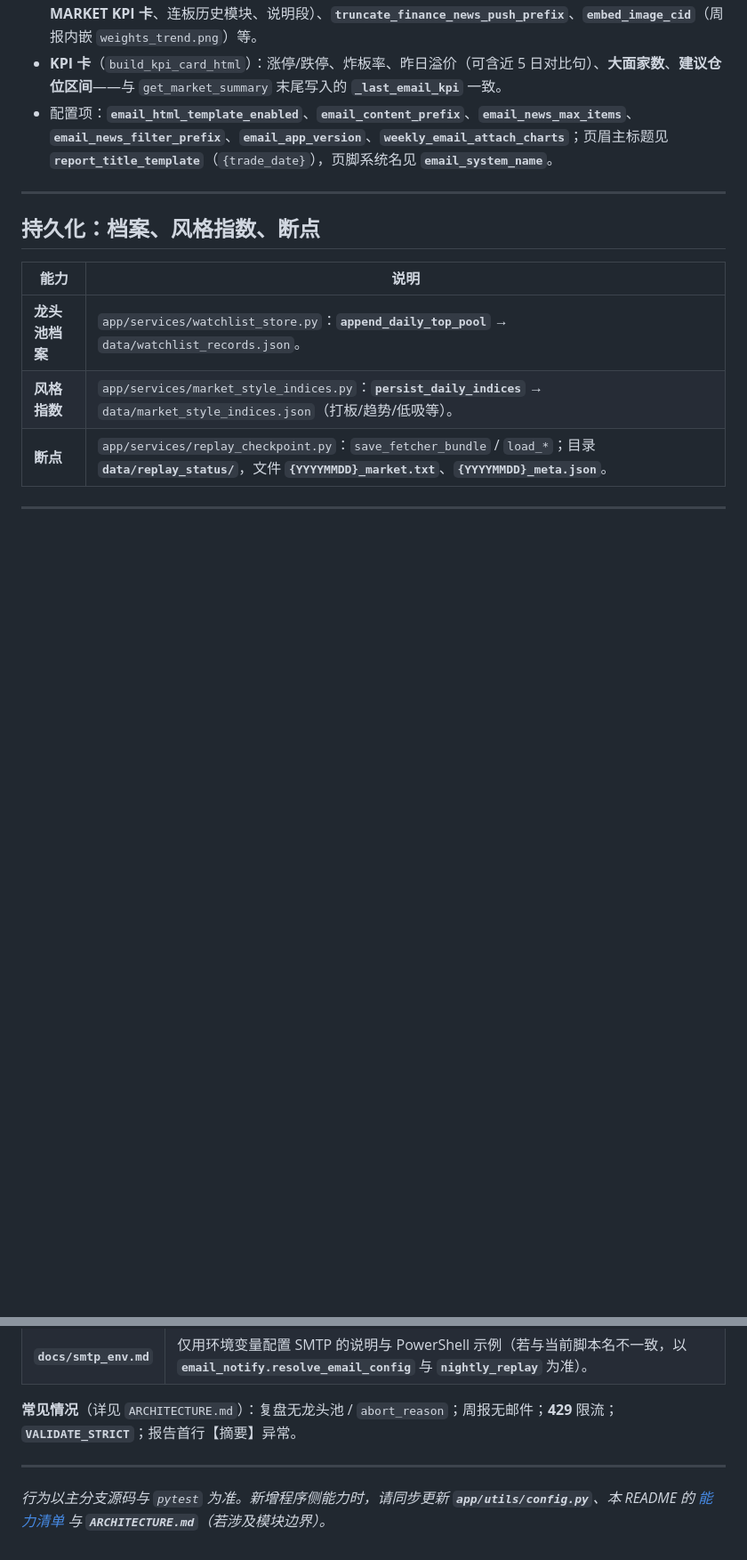
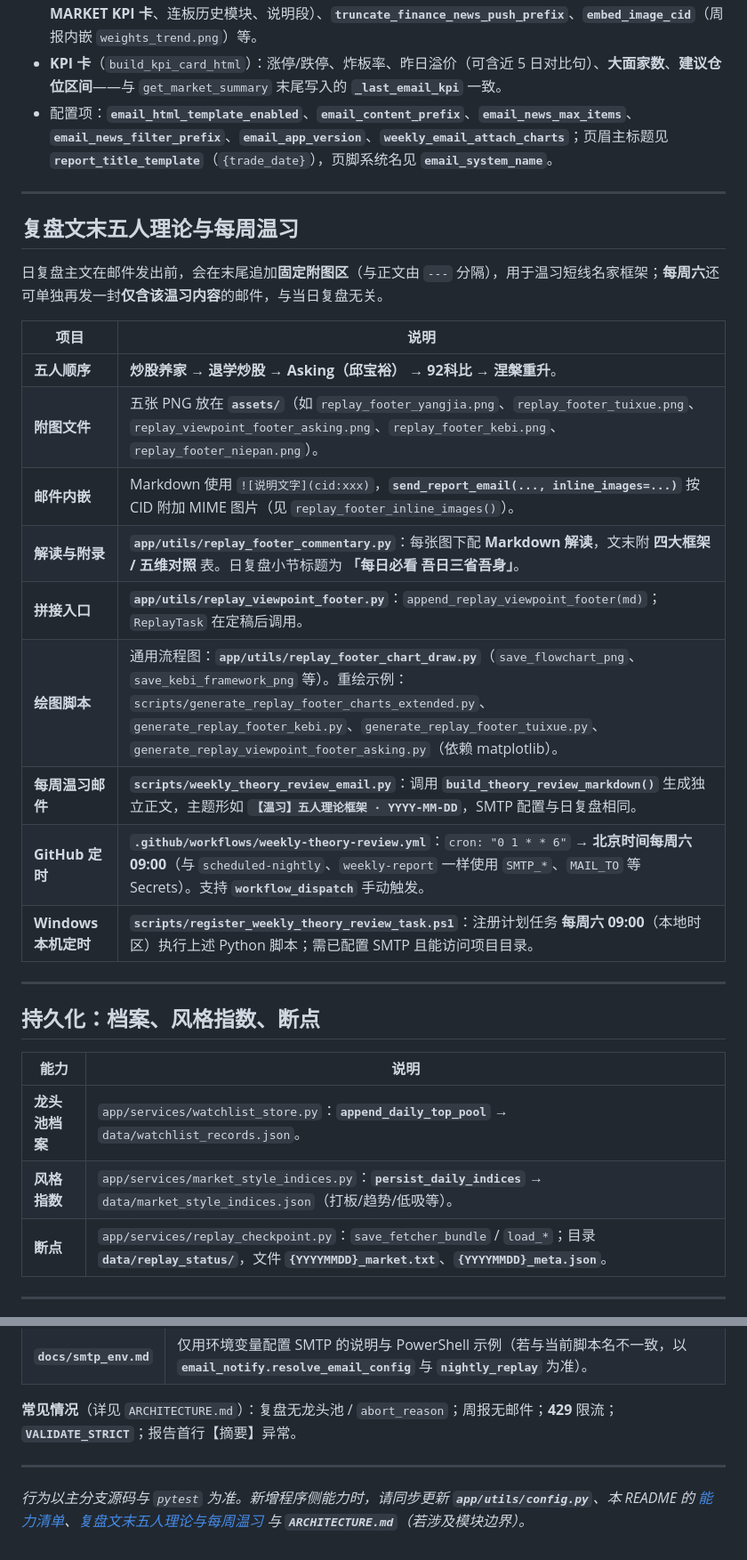
Before and after one commit to doubiaaa/PythonProject1, a Markdown page: README.md, 2 parts joined by grey strips. Shown at 89% size. Drawn GitHub-style; blank space fills up the shorter version.

```diff
--- a/README.md
+++ b/README.md
@@ -207,6 +209,24 @@ flowchart TB
 - **`app/utils/email_template.py`**：**`markdown_to_email_html`**、**`build_email_content_prefix`**（页眉标题、**MARKET KPI 卡**、连板历史模块、说明段）、**`truncate_finance_news_push_prefix`**、**`embed_image_cid`**（周报内嵌 `weights_trend.png`）等。
 - **KPI 卡**（`build_kpi_card_html`）：涨停/跌停、炸板率、昨日溢价（可含近 5 日对比句）、**大面家数**、**建议仓位区间**——与 `get_market_summary` 末尾写入的 **`_last_email_kpi`** 一致。
 - 配置项：**`email_html_template_enabled`**、**`email_content_prefix`**、**`email_news_max_items`**、**`email_news_filter_prefix`**、**`email_app_version`**、**`weekly_email_attach_charts`**；页眉主标题见 **`report_title_template`**（`{trade_date}`），页脚系统名见 **`email_system_name`**。
+
+---
+
+## 复盘文末五人理论与每周温习
+
+日复盘主文在邮件发出前，会在末尾追加**固定附图区**（与正文由 `---` 分隔），用于温习短线名家框架；**每周六**还可单独再发一封**仅含该温习内容**的邮件，与当日复盘无关。
+
+| 项目 | 说明 |
+|------|------|
+| **五人顺序** | **炒股养家** → **退学炒股** → **Asking（邱宝裕）** → **92科比** → **涅槃重升**。 |
+| **附图文件** | 五张 PNG 放在 **`assets/`**（如 `replay_footer_yangjia.png`、`replay_footer_tuixue.png`、`replay_viewpoint_footer_asking.png`、`replay_footer_kebi.png`、`replay_footer_niepan.png`）。 |
+| **邮件内嵌** | Markdown 使用 `![说明文字](cid:xxx)`，**`send_report_email(..., inline_images=...)`** 按 CID 附加 MIME 图片（见 `replay_footer_inline_images()`）。 |
+| **解读与附录** | **`app/utils/replay_footer_commentary.py`**：每张图下配 **Markdown 解读**，文末附 **四大框架 / 五维对照** 表。日复盘小节标题为 **「每日必看 吾日三省吾身」**。 |
+| **拼接入口** | **`app/utils/replay_viewpoint_footer.py`**：`append_replay_viewpoint_footer(md)`；`ReplayTask` 在定稿后调用。 |
+| **绘图脚本** | 通用流程图：**`app/utils/replay_footer_chart_draw.py`**（`save_flowchart_png`、`save_kebi_framework_png` 等）。重绘示例：`scripts/generate_replay_footer_charts_extended.py`、`generate_replay_footer_kebi.py`、`generate_replay_footer_tuixue.py`、`generate_replay_viewpoint_footer_asking.py`（依赖 matplotlib）。 |
+| **每周温习邮件** | **`scripts/weekly_theory_review_email.py`**：调用 **`build_theory_review_markdown()`** 生成独立正文，主题形如 **`【温习】五人理论框架 · YYYY-MM-DD`**，SMTP 配置与日复盘相同。 |
+| **GitHub 定时** | **`.github/workflows/weekly-theory-review.yml`**：`cron: "0 1 * * 6"` → **北京时间每周六 09:00**（与 `scheduled-nightly`、`weekly-report` 一样使用 `SMTP_*`、`MAIL_TO` 等 Secrets）。支持 **`workflow_dispatch`** 手动触发。 |
+| **Windows 本机定时** | **`scripts/register_weekly_theory_review_task.ps1`**：注册计划任务 **每周六 09:00**（本地时区）执行上述 Python 脚本；需已配置 SMTP 且能访问项目目录。 |
 
 ---
 
@@ -470,4 +495,4 @@ flowchart TB
 
 ---
 
-*行为以主分支源码与 `pytest` 为准。新增程序侧能力时，请同步更新 **`app/utils/config.py`**、本 README 的 [能力清单](#程序侧量化与报告增强能力清单) 与 **`ARCHITECTURE.md`**（若涉及模块边界）。*
+*行为以主分支源码与 `pytest` 为准。新增程序侧能力时，请同步更新 **`app/utils/config.py`**、本 README 的 [能力清单](#程序侧量化与报告增强能力清单)、[复盘文末五人理论与每周温习](#复盘文末五人理论与每周温习) 与 **`ARCHITECTURE.md`**（若涉及模块边界）。*
```
Also changed, not shown: other parts of README.md (+21 -14 lines).
